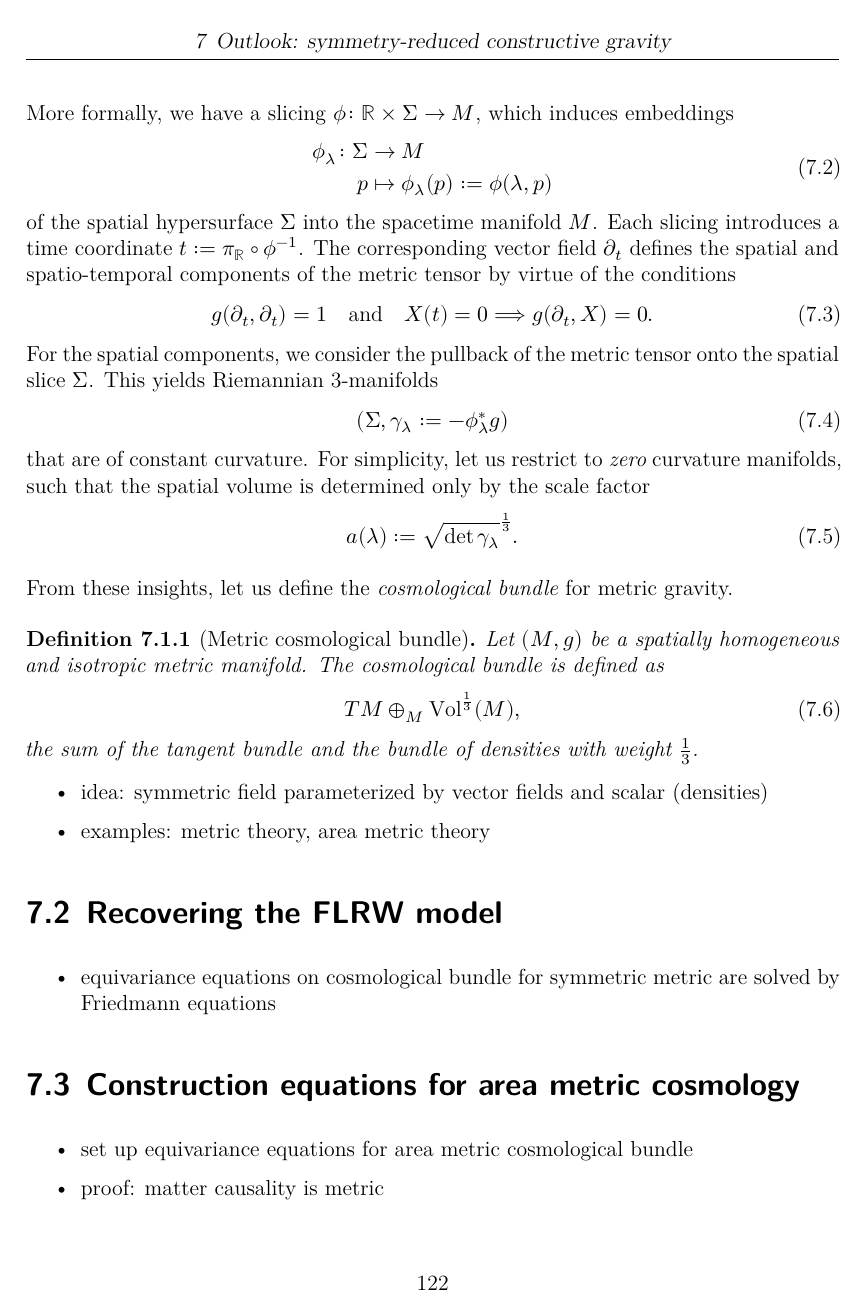
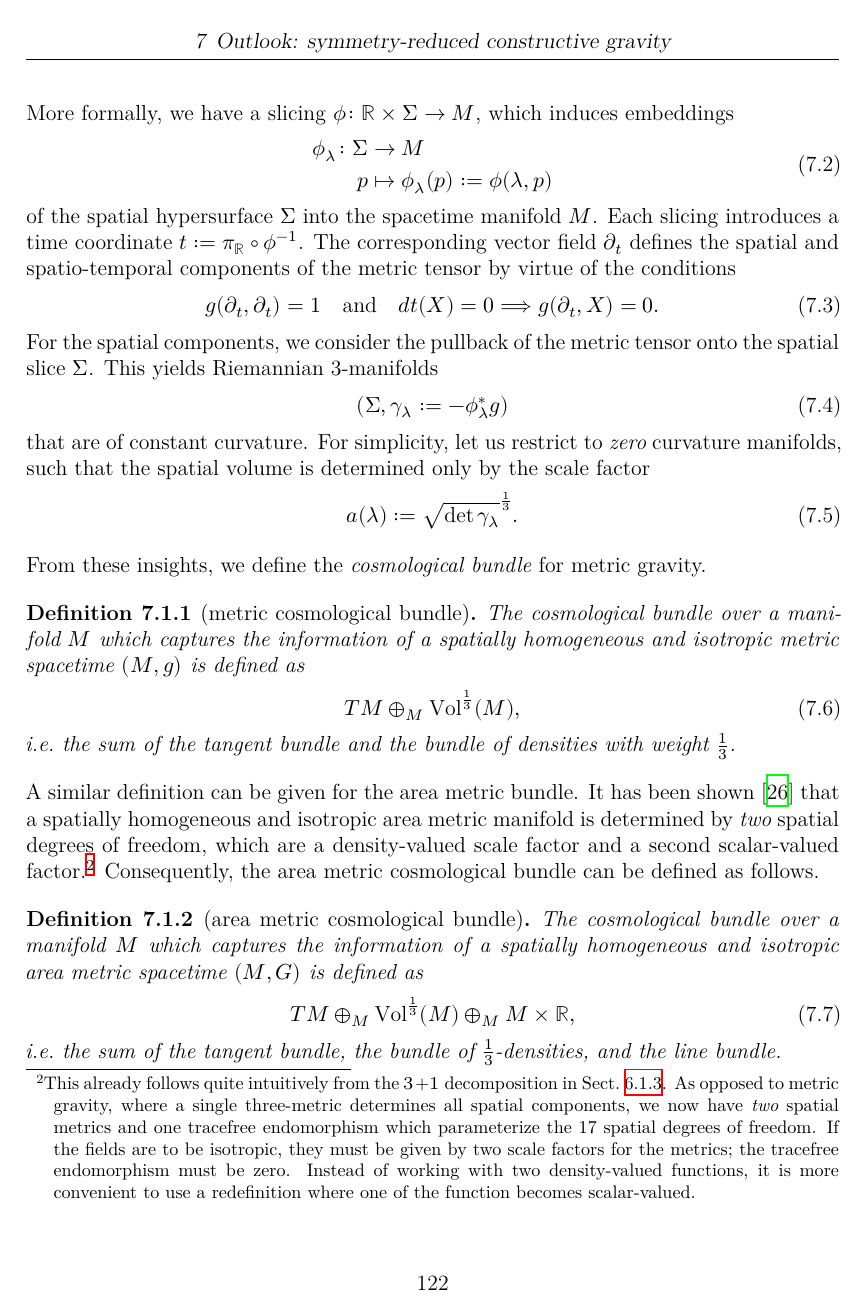
Before and after one commit to nilsalex/phd-thesis, a LaTeX thesis (latex/main.tex, which reads latex/chapters/chapter07.tex): page 132 of 150 before the commit and page 132 of 152 after it. Compiled offline with XeLaTeX.

Commit message:
chapter 7

```diff
--- a/latex/chapters/chapter07.tex
+++ b/latex/chapters/chapter07.tex
@@ -18,7 +18,7 @@ More formally, we have a slicing $\phi\colon\mathbb R\times\Sigma\rightarrow M$,
 \end{equation}
 of the spatial hypersurface $\Sigma$ into the spacetime manifold $M$. Each slicing introduces a time coordinate $t \vcentcolon= \pi_{\mathbb R} \circ \phi^{-1}$. The corresponding vector field $\partial_t$ defines the spatial and spatio-temporal components of the metric tensor by virtue of the conditions
 \begin{equation}
-  g(\partial_t,\partial_t) = 1\quad\text{and}\quad X(t) = 0\Longrightarrow g(\partial_t,X) = 0.
+  g(\partial_t,\partial_t) = 1\quad\text{and}\quad dt(X) = 0\Longrightarrow g(\partial_t,X) = 0.
 \end{equation}
 For the spatial components, we consider the pullback of the metric tensor onto the spatial slice $\Sigma$. This yields Riemannian 3-manifolds
 \begin{equation}
@@ -29,24 +29,26 @@ that are of constant curvature. For simplicity, let us restrict to \emph{zero} c
   a(\lambda) \vcentcolon= \sqrt{\operatorname{det} \gamma_\lambda}^\frac{1}{3}.
 \end{equation}
 
-From these insights, let us define the \emph{cosmological bundle} for metric gravity.
-\begin{definition}[Metric cosmological bundle]
-  Let $(M,g)$ be a spatially homogeneous and isotropic metric manifold. The cosmological bundle is defined as
+From these insights, we define the \emph{cosmological bundle} for metric gravity.
+\begin{definition}[metric cosmological bundle]
+  The cosmological bundle over a manifold $M$ which captures the information of a spatially homogeneous and isotropic metric spacetime $(M,g)$ is defined as
   \begin{equation}
     TM \oplus_M \operatorname{Vol}^{\frac{1}{3}}(M),
   \end{equation}
-  the sum of the tangent bundle and the bundle of densities with weight $\frac{1}{3}$.
+  i.e.\ the sum of the tangent bundle and the bundle of densities with weight $\frac{1}{3}$.
+\end{definition}
+A similar definition can be given for the area metric bundle. It has been shown \cite{Duell_2020} that a spatially homogeneous and isotropic area metric manifold is determined by \emph{two} spatial degrees of freedom, which are a density-valued scale factor and a second scalar-valued factor.\footnote{This already follows quite intuitively from the $3+1$ decomposition in Sect.~\ref{sect_three_plus_one}. As opposed to metric gravity, where a single three-metric determines all spatial components, we now have \emph{two} spatial metrics and one tracefree endomorphism which parameterize the 17 spatial degrees of freedom. If the fields are to be isotropic, they must be given by two scale factors for the metrics; the tracefree endomorphism must be zero. Instead of working with two density-valued functions, it is more convenient to use a redefinition where one of the function becomes scalar-valued.} Consequently, the area metric cosmological bundle can be defined as follows.
+\begin{definition}[area metric cosmological bundle]
+  The cosmological bundle over a manifold $M$ which captures the information of a spatially homogeneous and isotropic area metric spacetime $(M,G)$ is defined as
+  \begin{equation}
+    TM \oplus_M \operatorname{Vol}^{\frac{1}{3}}(M) \oplus_M M\times\mathbb R,
+  \end{equation}
+  i.e.\ the sum of the tangent bundle, the bundle of $\frac{1}{3}$-densities, and the line bundle.
 \end{definition}
 
-\begin{itemize}
-\item idea: symmetric field parameterized by vector fields and scalar (densities)
-\item examples: metric theory, area metric theory
-\end{itemize}
+\section{Recovering the FLRW model}
 
-\section{Recovering the FLRW model}
-\begin{itemize}
-\item equivariance equations on cosmological bundle for symmetric metric are solved by Friedmann equations
-\end{itemize}
+\newpage
 
 \section{Construction equations for area metric cosmology}
 \begin{itemize}
```
Also changed, not shown: latex/chapters/chapter07.tex (4 more changed lines).
